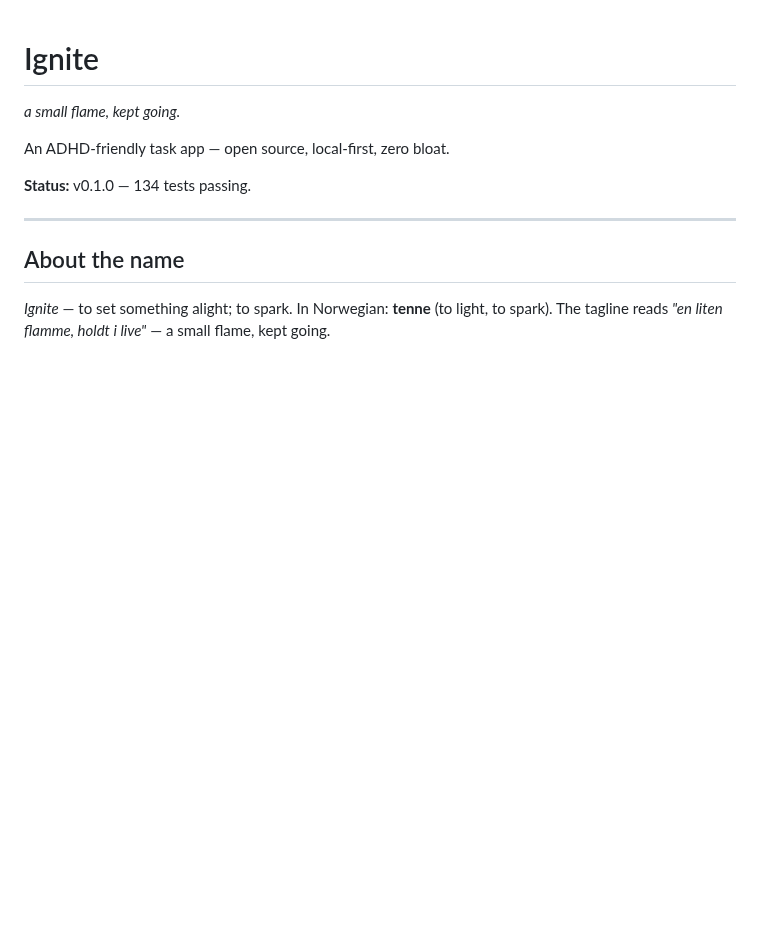
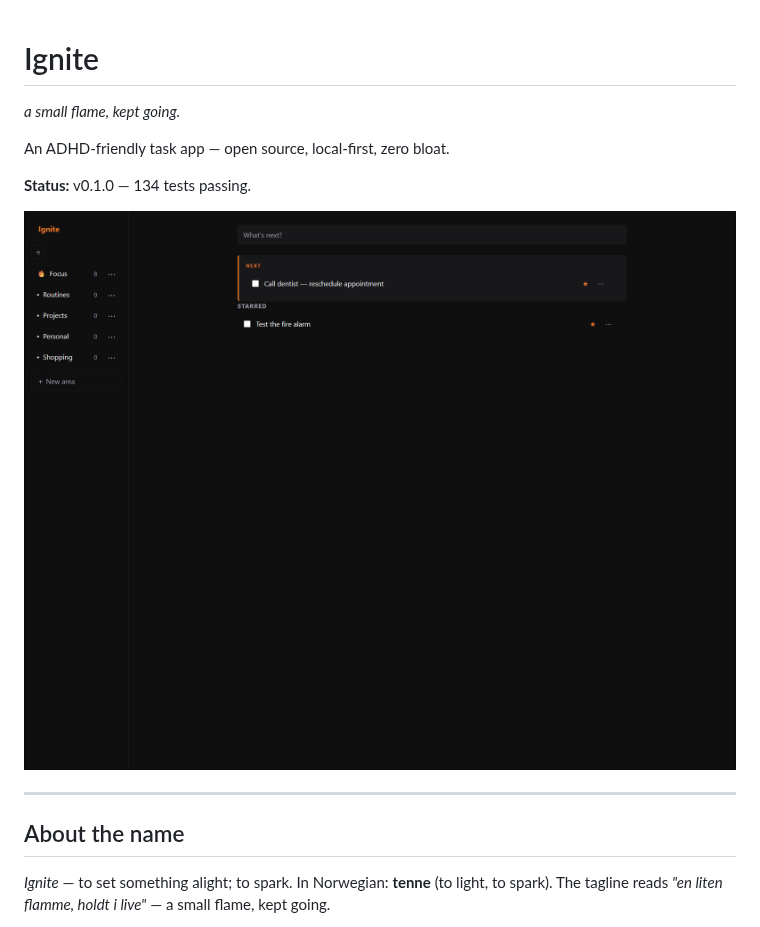
Before and after one commit to malinfossum/ignite, a Markdown page: README.md, the part around the change. GitHub-like rendering; pictures changed too: docs/desktop_preview.png (added); blank space fills up the shorter version.

Commit message:
docs(readme): add desktop screenshot

```diff
--- a/README.md
+++ b/README.md
@@ -5,6 +5,8 @@
 An ADHD-friendly task app — open source, local-first, zero bloat.
 
 **Status:** v0.1.0 — 134 tests passing.
+
+![Ignite — the Focus area: a capture bar, a "This week" and "Tasks" section, and the area sidebar on the left](docs/desktop_preview.png)
 
 ---
 
```
